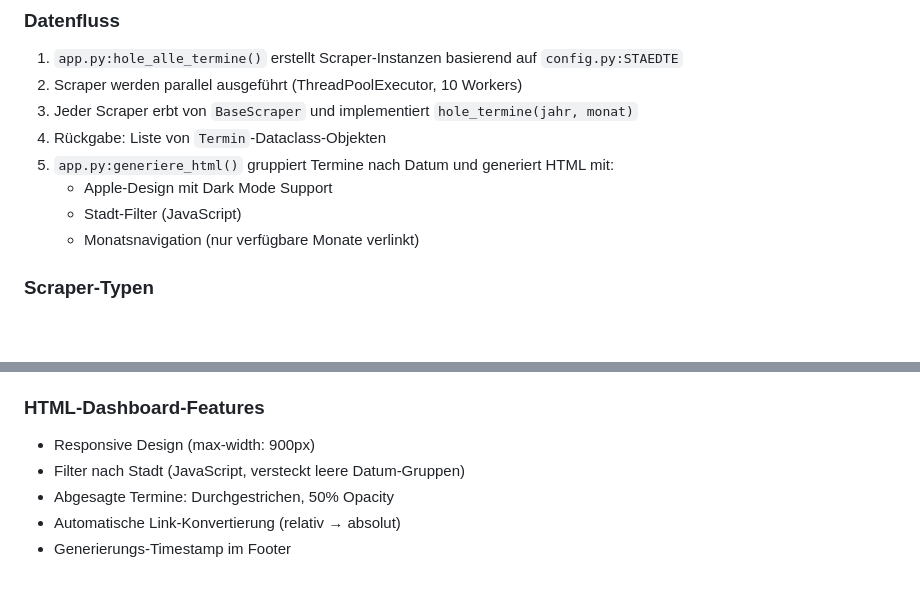
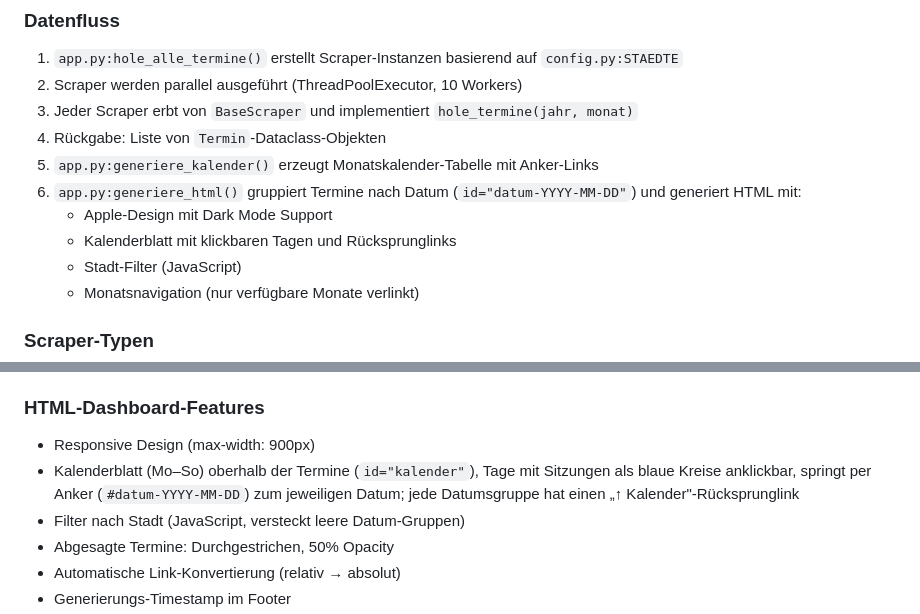
Before and after one commit to mastermint-63/Ratsinformationssystem, a Markdown page: CLAUDE.md, 2 parts joined by grey strips. Drawn GitHub-style; blank space fills up the shorter version.

Commit message:
CLAUDE.md: Kalenderblatt-Feature dokumentiert
Co-Authored-By: Claude Opus 4.5 <noreply@anthropic.com>

```diff
--- a/CLAUDE.md
+++ b/CLAUDE.md
@@ -55,8 +55,10 @@ launchctl start de.ratstermine.update      # Manuell auslösen
 2. Scraper werden parallel ausgeführt (ThreadPoolExecutor, 10 Workers)
 3. Jeder Scraper erbt von `BaseScraper` und implementiert `hole_termine(jahr, monat)`
 4. Rückgabe: Liste von `Termin`-Dataclass-Objekten
-5. `app.py:generiere_html()` gruppiert Termine nach Datum und generiert HTML mit:
+5. `app.py:generiere_kalender()` erzeugt Monatskalender-Tabelle mit Anker-Links
+6. `app.py:generiere_html()` gruppiert Termine nach Datum (`id="datum-YYYY-MM-DD"`) und generiert HTML mit:
    - Apple-Design mit Dark Mode Support
+   - Kalenderblatt mit klickbaren Tagen und Rücksprunglinks
    - Stadt-Filter (JavaScript)
    - Monatsnavigation (nur verfügbare Monate verlinkt)
 
@@ -75,6 +77,7 @@ launchctl start de.ratstermine.update      # Manuell auslösen
 
 ### HTML-Dashboard-Features
 - Responsive Design (max-width: 900px)
+- Kalenderblatt (Mo–So) oberhalb der Termine (`id="kalender"`), Tage mit Sitzungen als blaue Kreise anklickbar, springt per Anker (`#datum-YYYY-MM-DD`) zum jeweiligen Datum; jede Datumsgruppe hat einen „↑ Kalender"-Rücksprunglink
 - Filter nach Stadt (JavaScript, versteckt leere Datum-Gruppen)
 - Abgesagte Termine: Durchgestrichen, 50% Opacity
 - Automatische Link-Konvertierung (relativ → absolut)
```
